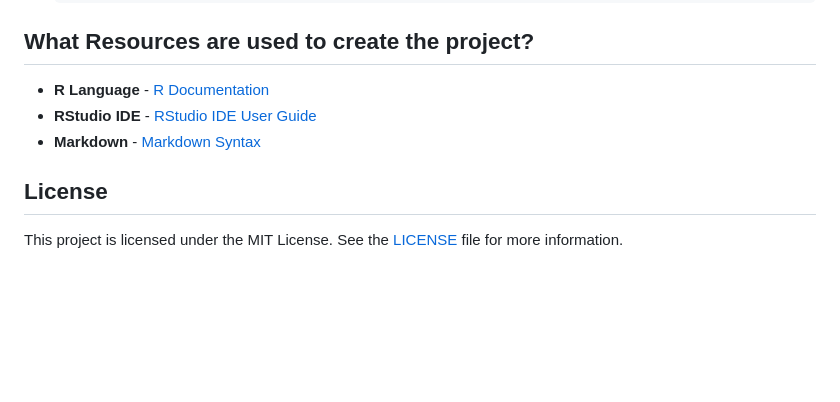
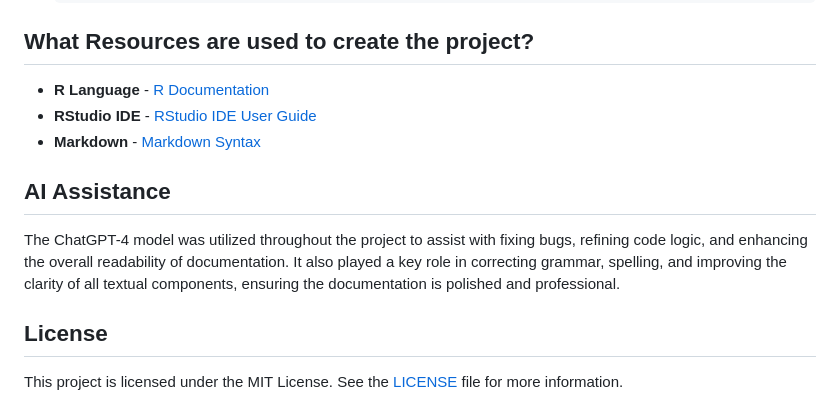
Before and after one commit to CH6832/version-prediction-system, a Markdown page: README.md, the part around the change. GitHub-like rendering; blank space fills up the shorter version.

Commit message:
added "AI Assistance" section.

```diff
--- a/README.md
+++ b/README.md
@@ -140,6 +140,10 @@ Comprehensive reporting summarizes the model's performance, key insights from th
 * **RStudio IDE** - [RStudio IDE User Guide](https://docs.posit.co/ide/user/)
 * **Markdown** - [Markdown Syntax](https://www.markdownguide.org/basic-syntax/)
 
+## AI Assistance
+
+The ChatGPT-4 model was utilized throughout the project to assist with fixing bugs, refining code logic, and enhancing the overall readability of documentation. It also played a key role in correcting grammar, spelling, and improving the clarity of all textual components, ensuring the documentation is polished and professional.
+
 ## License
 
 This project is licensed under the MIT License. See the [LICENSE](LICENSE) file for more information.
```
